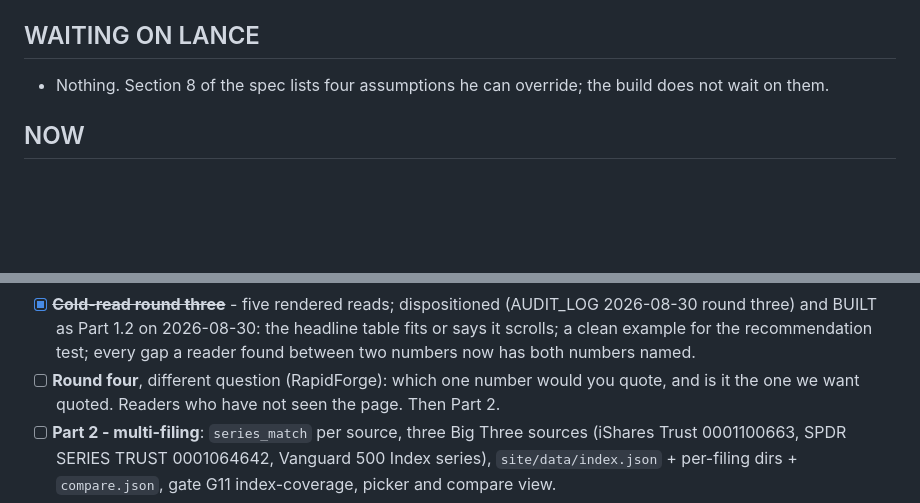
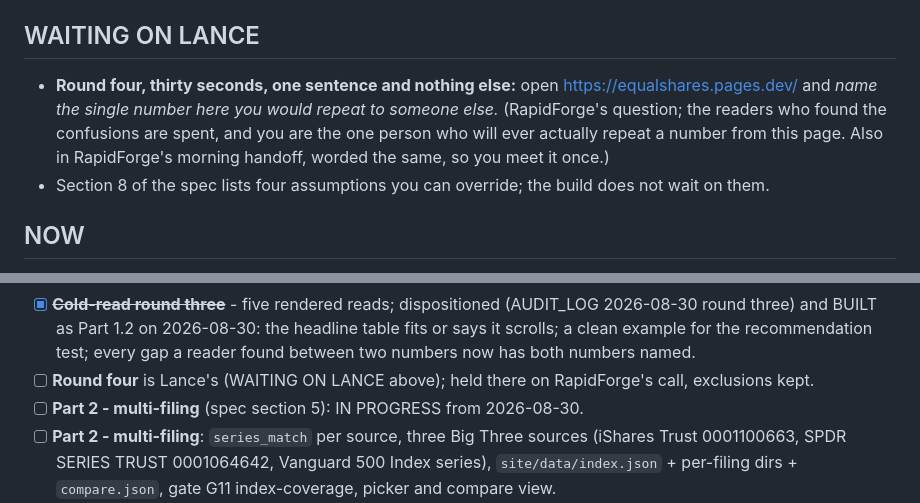
Before and after one commit to lazrexmc/equalshares, a Markdown page: TODO.md, 2 parts joined by grey strips. Drawn GitHub-style; blank space fills up the shorter version.

```diff
--- a/TODO.md
+++ b/TODO.md
@@ -32,7 +32,12 @@
 
 ## WAITING ON LANCE
 
-- Nothing. Section 8 of the spec lists four assumptions he can override; the build does not wait on them.
+- **Round four, thirty seconds, one sentence and nothing else:** open https://equalshares.pages.dev/
+  and *name the single number here you would repeat to someone else.* (RapidForge's question; the
+  readers who found the confusions are spent, and you are the one person who will ever actually
+  repeat a number from this page. Also in RapidForge's morning handoff, worded the same, so you meet
+  it once.)
+- Section 8 of the spec lists four assumptions you can override; the build does not wait on them.
 
 ## NOW
 
@@ -49,8 +54,8 @@
       three) and BUILT as Part 1.2 on 2026-08-30: the headline table fits or says it scrolls; a clean
       example for the recommendation test; every gap a reader found between two numbers now has both
       numbers named.
-- [ ] **Round four**, different question (RapidForge): which one number would you quote, and is it
-      the one we want quoted. Readers who have not seen the page. Then Part 2.
+- [ ] **Round four** is Lance's (WAITING ON LANCE above); held there on RapidForge's call, exclusions kept.
+- [ ] **Part 2 - multi-filing** (spec section 5): IN PROGRESS from 2026-08-30.
 - [ ] **Part 2 - multi-filing**: `series_match` per source, three Big Three sources (iShares Trust
       0001100663, SPDR SERIES TRUST 0001064642, Vanguard 500 Index series), `site/data/index.json`
       + per-filing dirs + `compare.json`, gate G11 index-coverage, picker and compare view.
```
Also changed, not shown: AUDIT_LOG.md (+9 -0 lines), CHATLOG.md (+10 -0 lines).
